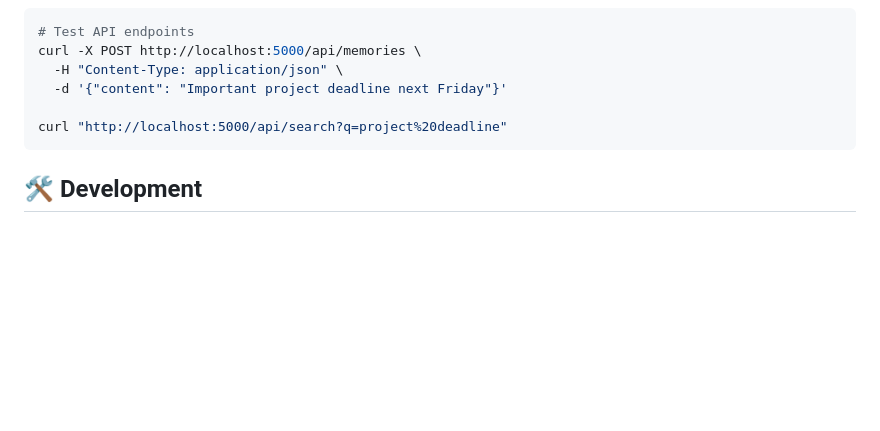
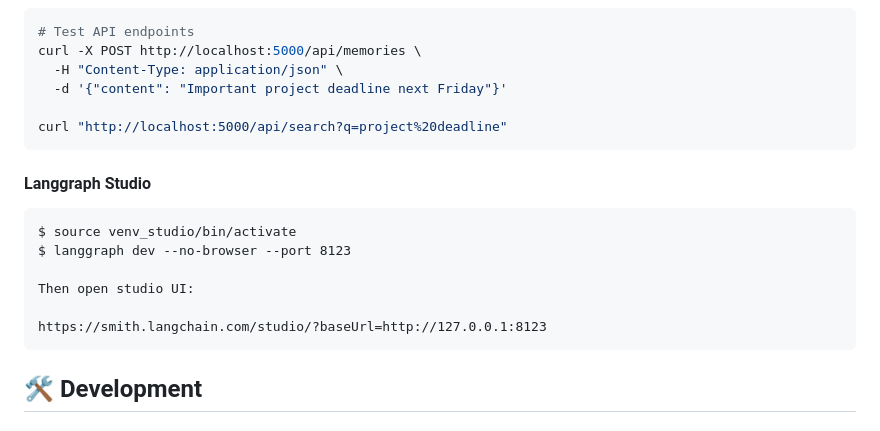
Before and after one commit to jxitc/info_agent, a Markdown page: README.md, the part around the change. Rendered like a GitHub page; blank space fills up the shorter version.

Commit message:
add command in README.md

````diff
--- a/README.md
+++ b/README.md
@@ -258,6 +258,17 @@ curl -X POST http://localhost:5000/api/memories \
 curl "http://localhost:5000/api/search?q=project%20deadline"
 ```
 
+#### Langgraph Studio
+
+```
+$ source venv_studio/bin/activate
+$ langgraph dev --no-browser --port 8123
+
+Then open studio UI:
+
+https://smith.langchain.com/studio/?baseUrl=http://127.0.0.1:8123
+```
+
 ## 🛠️ Development
 
 ### Testing
````
